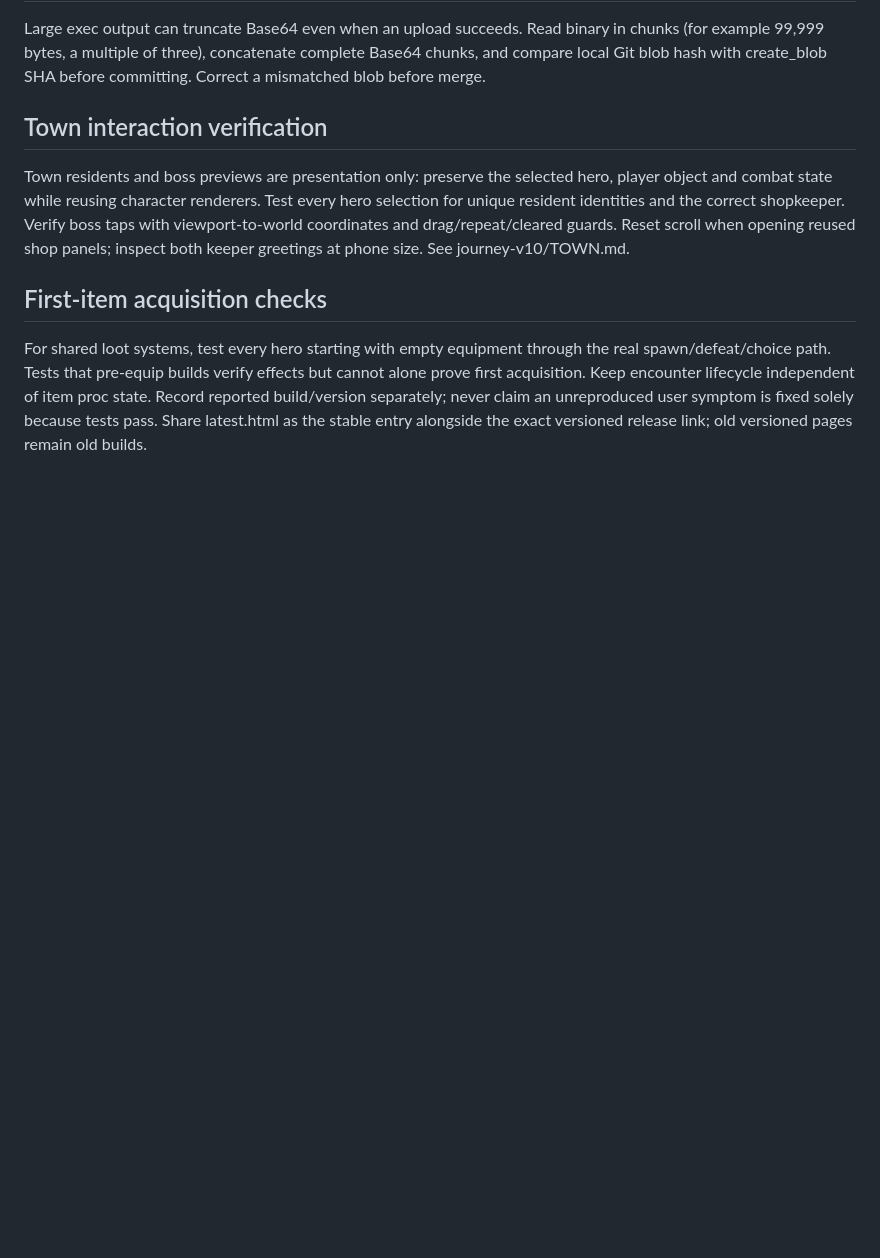
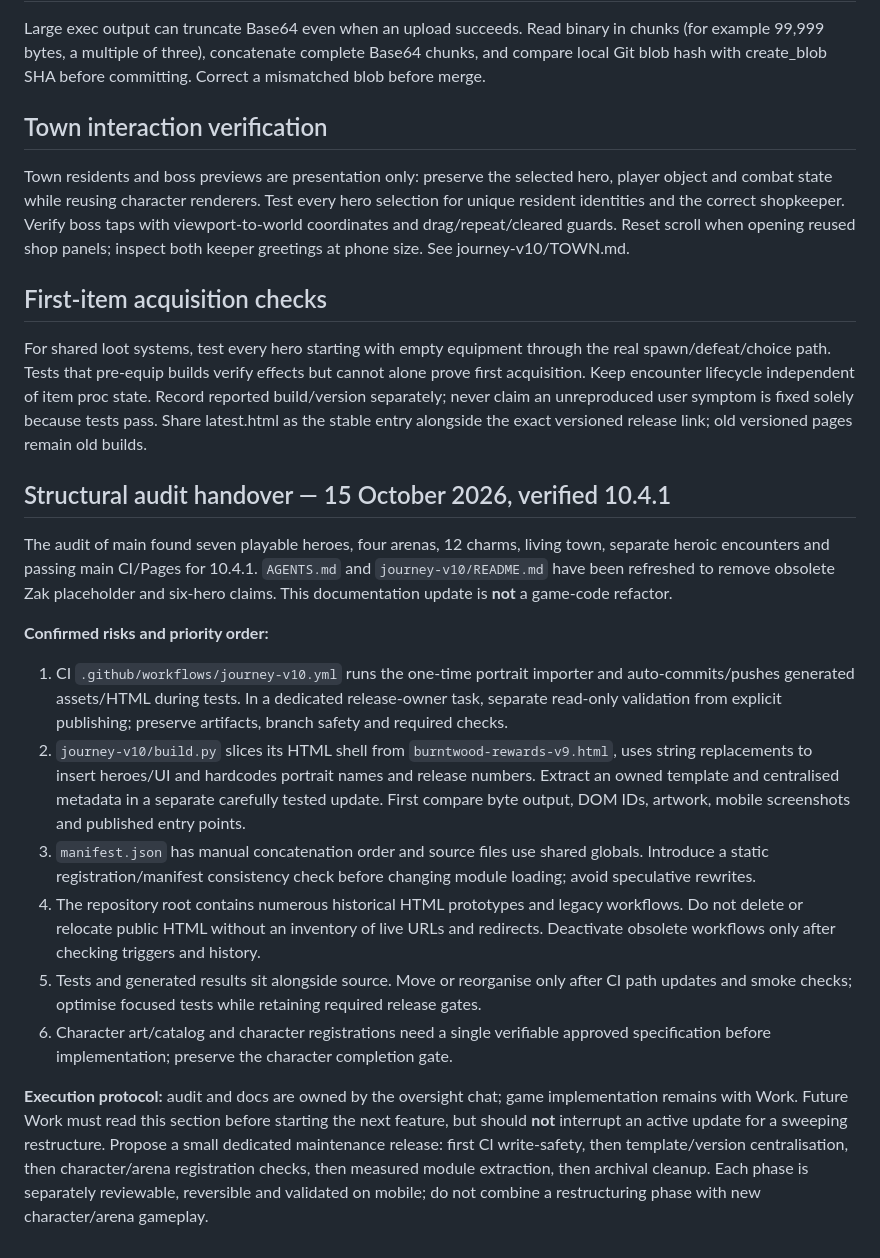
Before and after one commit to stefangriffiths88-wq/Burntwood-Wilds, a Markdown page: DEVELOPMENT_GUIDE.md, the part around the change. GitHub-like rendering; blank space fills up the shorter version.

Commit message:
Record staged structural cleanup audit and ownership plan

```diff
--- a/DEVELOPMENT_GUIDE.md
+++ b/DEVELOPMENT_GUIDE.md
@@ -143,3 +143,17 @@ Town residents and boss previews are presentation only: preserve the selected he
 
 ## First-item acquisition checks
 For shared loot systems, test every hero starting with empty equipment through the real spawn/defeat/choice path. Tests that pre-equip builds verify effects but cannot alone prove first acquisition. Keep encounter lifecycle independent of item proc state. Record reported build/version separately; never claim an unreproduced user symptom is fixed solely because tests pass. Share latest.html as the stable entry alongside the exact versioned release link; old versioned pages remain old builds.
+
+
+## Structural audit handover — 15 October 2026, verified 10.4.1
+The audit of main found seven playable heroes, four arenas, 12 charms, living town, separate heroic encounters and passing main CI/Pages for 10.4.1. `AGENTS.md` and `journey-v10/README.md` have been refreshed to remove obsolete Zak placeholder and six-hero claims. This documentation update is **not** a game-code refactor.
+
+**Confirmed risks and priority order:**
+1. CI `.github/workflows/journey-v10.yml` runs the one-time portrait importer and auto-commits/pushes generated assets/HTML during tests. In a dedicated release-owner task, separate read-only validation from explicit publishing; preserve artifacts, branch safety and required checks.
+2. `journey-v10/build.py` slices its HTML shell from `burntwood-rewards-v9.html`, uses string replacements to insert heroes/UI and hardcodes portrait names and release numbers. Extract an owned template and centralised metadata in a separate carefully tested update. First compare byte output, DOM IDs, artwork, mobile screenshots and published entry points.
+3. `manifest.json` has manual concatenation order and source files use shared globals. Introduce a static registration/manifest consistency check before changing module loading; avoid speculative rewrites.
+4. The repository root contains numerous historical HTML prototypes and legacy workflows. Do not delete or relocate public HTML without an inventory of live URLs and redirects. Deactivate obsolete workflows only after checking triggers and history.
+5. Tests and generated results sit alongside source. Move or reorganise only after CI path updates and smoke checks; optimise focused tests while retaining required release gates.
+6. Character art/catalog and character registrations need a single verifiable approved specification before implementation; preserve the character completion gate.
+
+**Execution protocol:** audit and docs are owned by the oversight chat; game implementation remains with Work. Future Work must read this section before starting the next feature, but should **not** interrupt an active update for a sweeping restructure. Propose a small dedicated maintenance release: first CI write-safety, then template/version centralisation, then character/arena registration checks, then measured module extraction, then archival cleanup. Each phase is separately reviewable, reversible and validated on mobile; do not combine a restructuring phase with new character/arena gameplay.
```
